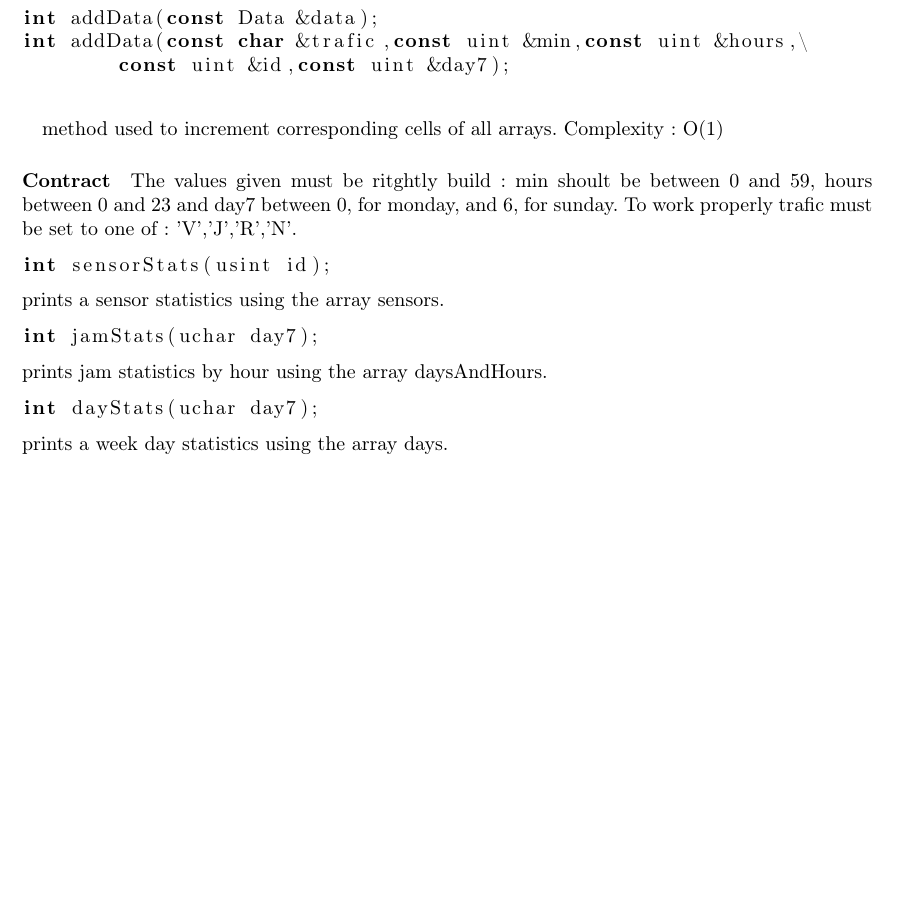
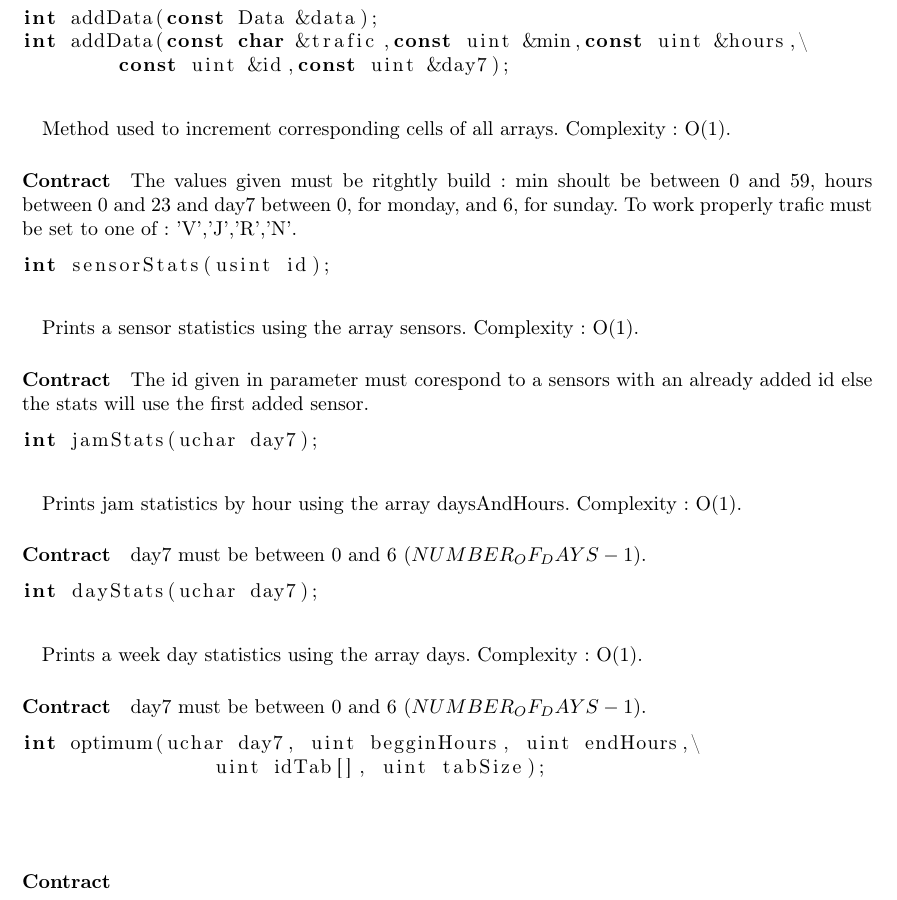
Before and after one commit to anliec/TP-Algo, a LaTeX document (CR.tex): part of page 4 of 4, cut so that both start at the same text, the shorter picture padded with empty space. Compiled offline with pdfLaTeX.

Commit message:
addition of some information in CR.tex

```diff
--- a/CR.tex
+++ b/CR.tex
@@ -97,21 +97,41 @@ int addData(const char &trafic,const uint &min,const uint &hours,\
 	const uint &id,const uint &day7);
 \end{lstlisting}
 \paragraph{}
-	method used to increment corresponding cells of all arrays. Complexity: O(1)
+	Method used to increment corresponding cells of all arrays. Complexity: O(1).
 \paragraph{Contract}
 	The values given must be ritghtly build: min shoult be between 0 and 59, hours between 0 and 23 and day7 between 0, for monday, and 6, for sunday. To work properly trafic must be set to one of: 'V','J','R','N'.
+
 \begin{lstlisting}
 int sensorStats(usint id);
 \end{lstlisting}
-prints a sensor statistics using the array sensors.
+\paragraph{}
+	Prints a sensor statistics using the array sensors. Complexity: O(1).
+\paragraph{Contract}
+	The id given in parameter must corespond to a sensors with an already added id else the stats will use the first added sensor.
+
 \begin{lstlisting}
 int jamStats(uchar day7);
 \end{lstlisting}
-prints jam statistics by hour using the array daysAndHours.
+\paragraph{}
+	Prints jam statistics by hour using the array daysAndHours. Complexity: O(1).
+\paragraph{Contract}
+	day7 must be between 0 and 6 $(NUMBER_OF_DAYS-1)$.
+
 \begin{lstlisting}
 int dayStats(uchar day7);
 \end{lstlisting}
-prints a week day statistics using the array days.
+\paragraph{}
+	Prints a week day statistics using the array days. Complexity: O(1).
+\paragraph{Contract}
+	day7 must be between 0 and 6 $(NUMBER_OF_DAYS-1)$.
+
+\begin{lstlisting}
+int optimum(uchar day7, uint begginHours, uint endHours,\
+		uint idTab[], uint tabSize);
+\end{lstlisting}
+\paragraph{}
+
+\paragraph{Contract}
 
 
 \end{document}
```
Also changed, not shown: CR.pdf.
